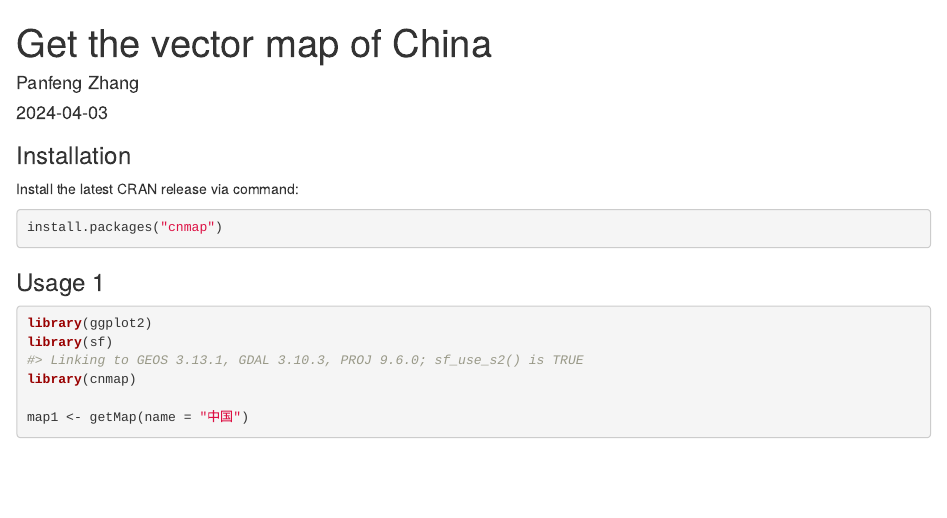
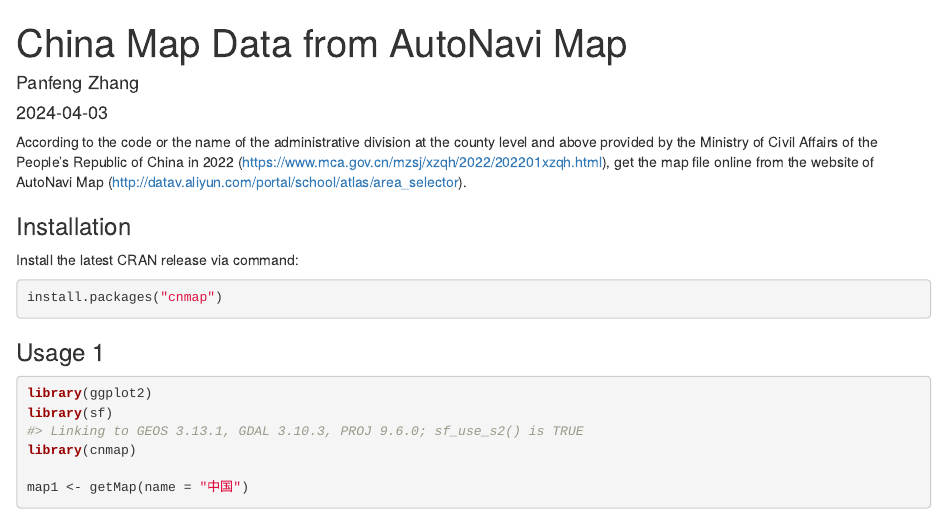
Before and after one commit to PanfengZhang/cnmap, an R Markdown document (vignettes/Introduction.Rmd): the page in a window 1100 px wide, from its top. Rendered offline with R 4.5, knitr and Pandoc, with nearby package versions; some code elsewhere in the file could not run offline.

Commit message:
first commit

````diff
--- a/R/getMap.R
+++ b/R/getMap.R
@@ -28,22 +27,17 @@
 #' @examples
 #' library(cnmap)
 #'
-#' map1 <- getMap(name = "中国")
+#' map1 <- getMap(code = "110000") # get the map data of Beijing City
 #'
-#' map2 <- getMap(code = "100000") # map1 is equivalent to map2.
+#' map2 <- getMap(code = "100000") # get the map data of China.
 #'
-#' map3 <- getMap(name = "吉林省", subRegion = TRUE)
-#'
-#' map4 <- getMap(name = "长春市", subRegion = TRUE)
-#'
-#' map5 <- getMap(code = "220100", subRegion = TRUE) # # map4 is equivalent to map5.
-#'
-#' map6 <- getMap(name = "香港特别行政区", subRegion = TRUE)
+#' # get the map data of Beijing City, and sub regions is also included.
+#' map1 <- getMap(code = "110000", subRegion = TRUE)
 #'
 #' @importFrom terra vect
 #' @importFrom sf read_sf
 #' @export
-getMap <- function(name = NULL, code = 100000, subRegion = FALSE,
+getMap <- function(name = NULL, code = "100000", subRegion = FALSE,
                    returnClass = c("sf", "sv")) {
   urlmap1 <- "https://geo.datav.aliyun.com/areas_v3/bound/"
   # diri <- "C:/documents/datasets/map_data/China_amap/administrativeDivisionCode行政区划代码.csv"
--- a/vignettes/Introduction.Rmd
+++ b/vignettes/Introduction.Rmd
@@ -1,5 +1,5 @@
 ---
-title: "Get the vector map of China"
+title: "China Map Data from AutoNavi Map"
 author: "Panfeng Zhang"
 date: "`r Sys.Date()`"
 vignette: >
@@ -14,6 +14,8 @@
   comment = "#>"
 )
 ```
+
+According to the code or the name of the administrative division at the county level and above provided by the Ministry of Civil Affairs of the People's Republic of China in 2022 (<https://www.mca.gov.cn/mzsj/xzqh/2022/202201xzqh.html>), get the map file online from the website of AutoNavi Map (<http://datav.aliyun.com/portal/school/atlas/area_selector>).
 
 ### Installation
 
````
Also changed, not shown: R/data.R (+1 -1 lines), data/ad.rda, R/getMap.R (12 more changed lines), 10 other files.
